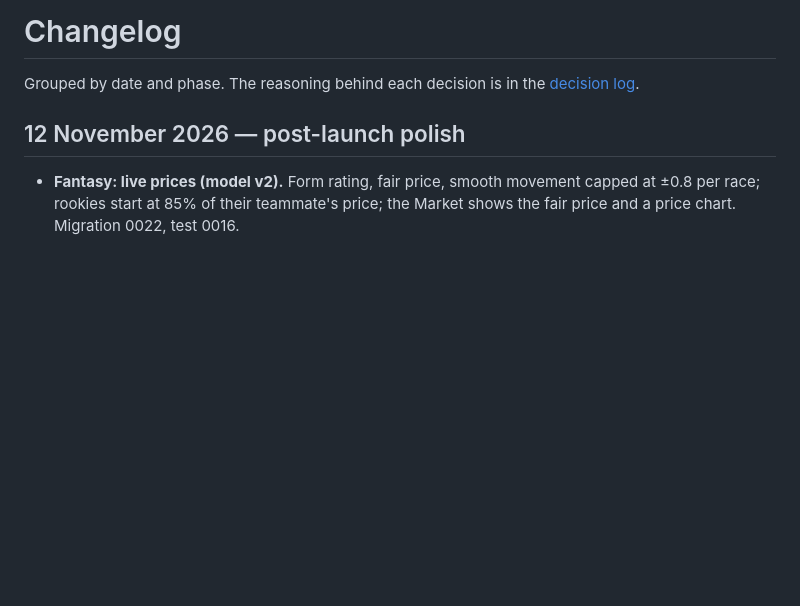
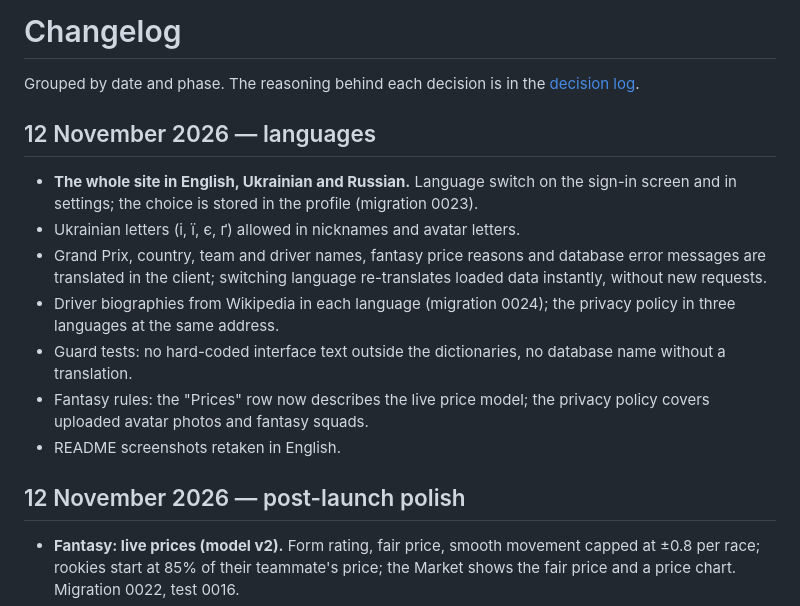
Before and after one commit to pufixluv1984-bit/gridline-v2, a Markdown page: CHANGELOG.md, the part around the change. Rendered like a GitHub page; blank space fills up the shorter version.

```diff
--- a/CHANGELOG.md
+++ b/CHANGELOG.md
@@ -1,6 +1,16 @@
 # Changelog
 
 Grouped by date and phase. The reasoning behind each decision is in the [decision log](docs/DECISIONS.md).
+
+## 12 November 2026 — languages
+
+- **The whole site in English, Ukrainian and Russian.** Language switch on the sign-in screen and in settings; the choice is stored in the profile (migration 0023).
+- Ukrainian letters (і, ї, є, ґ) allowed in nicknames and avatar letters.
+- Grand Prix, country, team and driver names, fantasy price reasons and database error messages are translated in the client; switching language re-translates loaded data instantly, without new requests.
+- Driver biographies from Wikipedia in each language (migration 0024); the privacy policy in three languages at the same address.
+- Guard tests: no hard-coded interface text outside the dictionaries, no database name without a translation.
+- Fantasy rules: the "Prices" row now describes the live price model; the privacy policy covers uploaded avatar photos and fantasy squads.
+- README screenshots retaken in English.
 
 ## 12 November 2026 — post-launch polish
 
```
Also changed, not shown: README.md (+9 -5 lines), docs/DECISIONS.md (+9 -0 lines), docs/screenshots/driver-profile.jpg, docs/screenshots/drivers.jpg, docs/screenshots/fantasy-rules.jpg, docs/screenshots/home.jpg, docs/screenshots/tracks.jpg, 4 other files.
